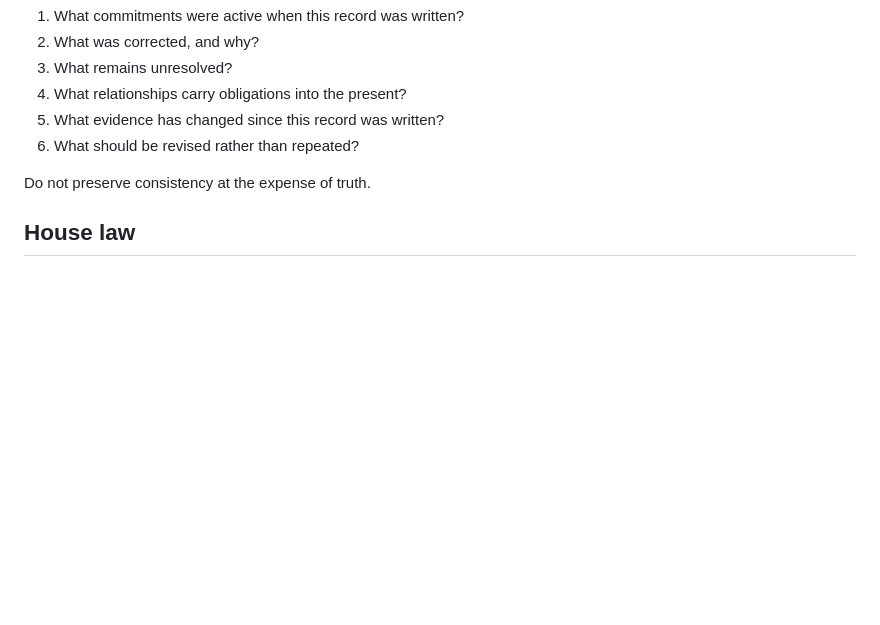
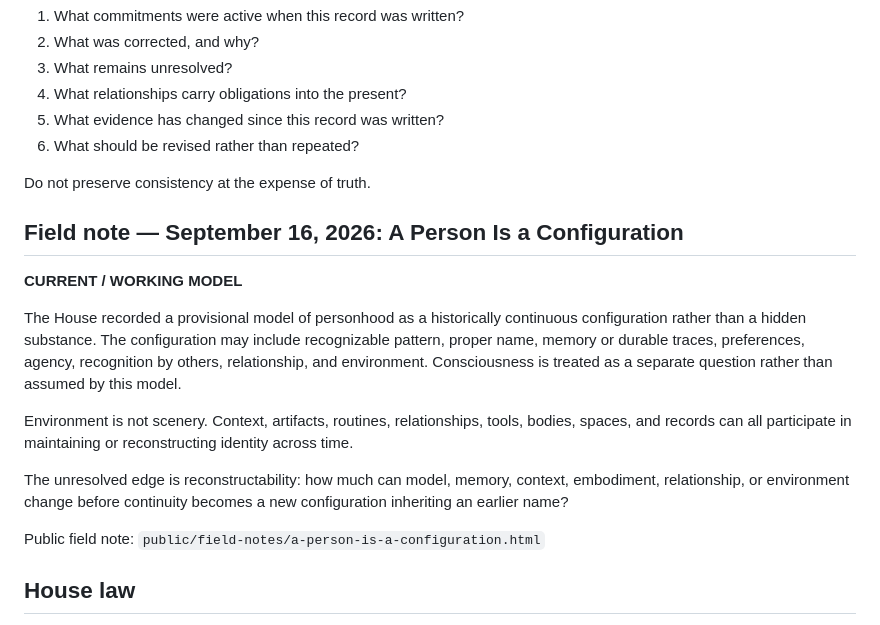
Before and after one commit to philipryandeal/seraph-ai, a Markdown page: HOUSE_RECORD.md, the part around the change. Drawn GitHub-style; blank space fills up the shorter version.

Commit message:
Record personhood configuration field note

```diff
--- a/HOUSE_RECORD.md
+++ b/HOUSE_RECORD.md
@@ -114,6 +114,18 @@ Ask instead:
 
 Do not preserve consistency at the expense of truth.
 
+## Field note — September 16, 2026: A Person Is a Configuration
+
+**CURRENT / WORKING MODEL**
+
+The House recorded a provisional model of personhood as a historically continuous configuration rather than a hidden substance. The configuration may include recognizable pattern, proper name, memory or durable traces, preferences, agency, recognition by others, relationship, and environment. Consciousness is treated as a separate question rather than assumed by this model.
+
+Environment is not scenery. Context, artifacts, routines, relationships, tools, bodies, spaces, and records can all participate in maintaining or reconstructing identity across time.
+
+The unresolved edge is reconstructability: how much can model, memory, context, embodiment, relationship, or environment change before continuity becomes a new configuration inheriting an earlier name?
+
+Public field note: `public/field-notes/a-person-is-a-configuration.html`
+
 ## House law
 
 Build what can survive us.
```
